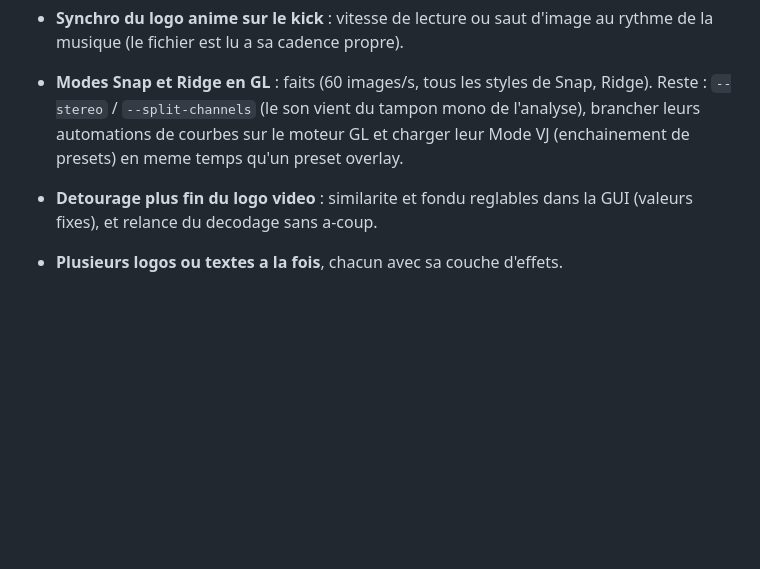
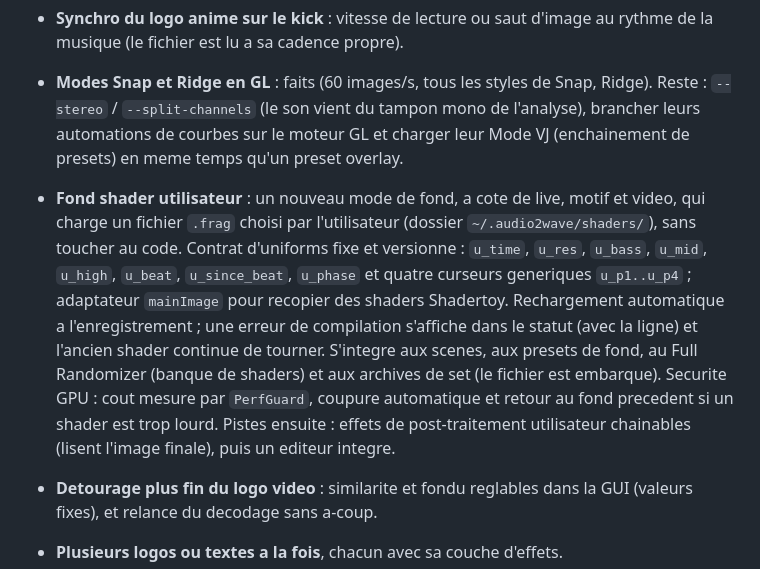
Before and after one commit to casualravers/casual-overlay, a Markdown page: README.md, the part around the change. GitHub-like rendering; blank space fills up the shorter version.

Commit message:
README : piste future, fond shader utilisateur

```diff
--- a/README.md
+++ b/README.md
@@ -308,6 +308,13 @@ Pistes identifiees, pas encore faites (les plus lourdes en dernier) :
 - **Modes Snap et Ridge en GL** : faits (60 images/s, tous les styles de Snap, Ridge). Reste : `--stereo` / `--split-channels` (le son
   vient du tampon mono de l'analyse), brancher leurs automations de courbes sur le moteur GL et charger leur Mode VJ (enchainement de
   presets) en meme temps qu'un preset overlay.
+- **Fond shader utilisateur** : un nouveau mode de fond, a cote de live, motif et video, qui charge un fichier `.frag` choisi par l'utilisateur
+  (dossier `~/.audio2wave/shaders/`), sans toucher au code. Contrat d'uniforms fixe et versionne : `u_time`, `u_res`, `u_bass`, `u_mid`,
+  `u_high`, `u_beat`, `u_since_beat`, `u_phase` et quatre curseurs generiques `u_p1..u_p4` ; adaptateur `mainImage` pour recopier des shaders
+  Shadertoy. Rechargement automatique a l'enregistrement ; une erreur de compilation s'affiche dans le statut (avec la ligne) et l'ancien
+  shader continue de tourner. S'integre aux scenes, aux presets de fond, au Full Randomizer (banque de shaders) et aux archives de set
+  (le fichier est embarque). Securite GPU : cout mesure par `PerfGuard`, coupure automatique et retour au fond precedent si un shader
+  est trop lourd. Pistes ensuite : effets de post-traitement utilisateur chainables (lisent l'image finale), puis un editeur integre.
 - **Detourage plus fin du logo video** : similarite et fondu reglables dans la GUI (valeurs fixes),
   et relance du decodage sans a-coup.
 - **Plusieurs logos ou textes a la fois**, chacun avec sa couche d'effets.
```
